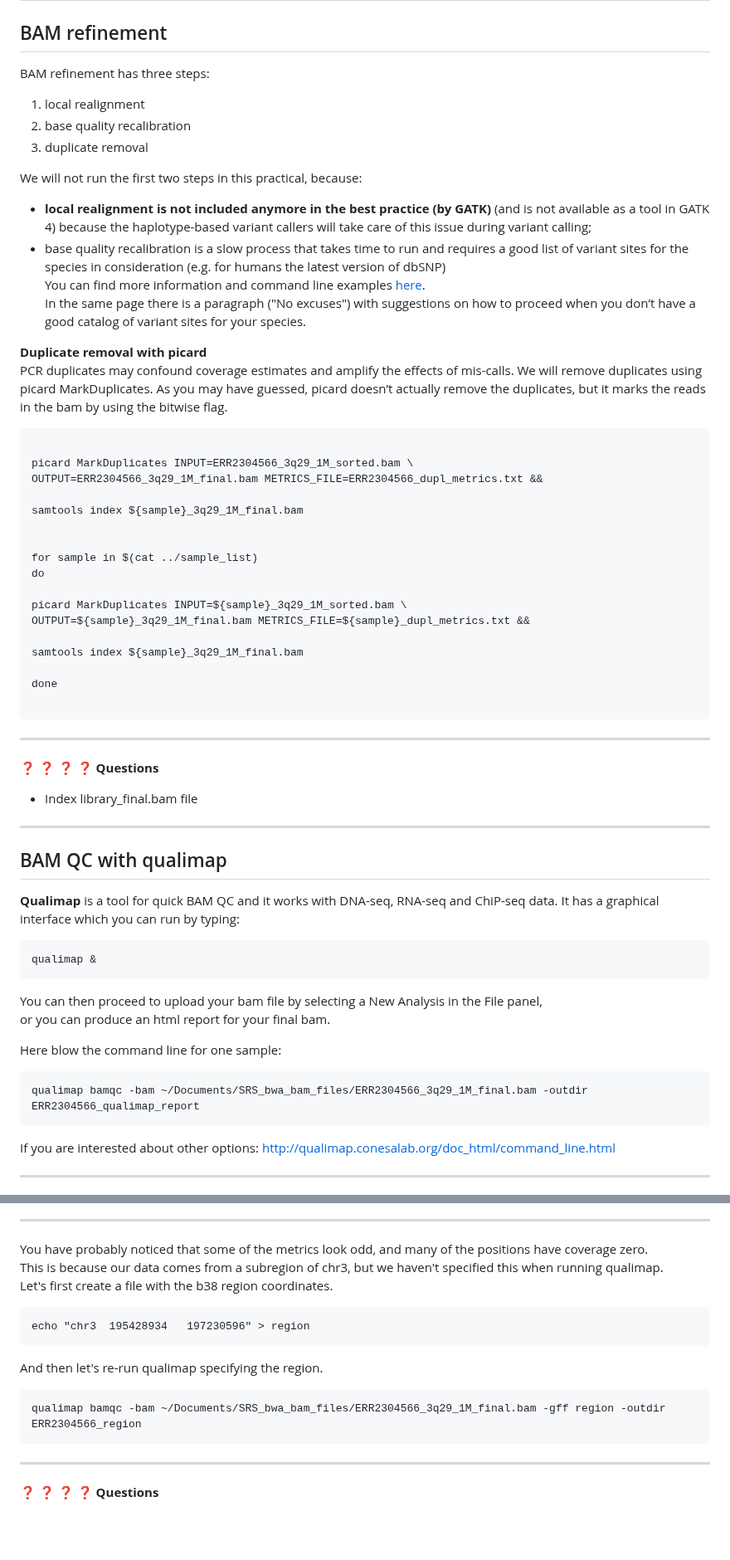
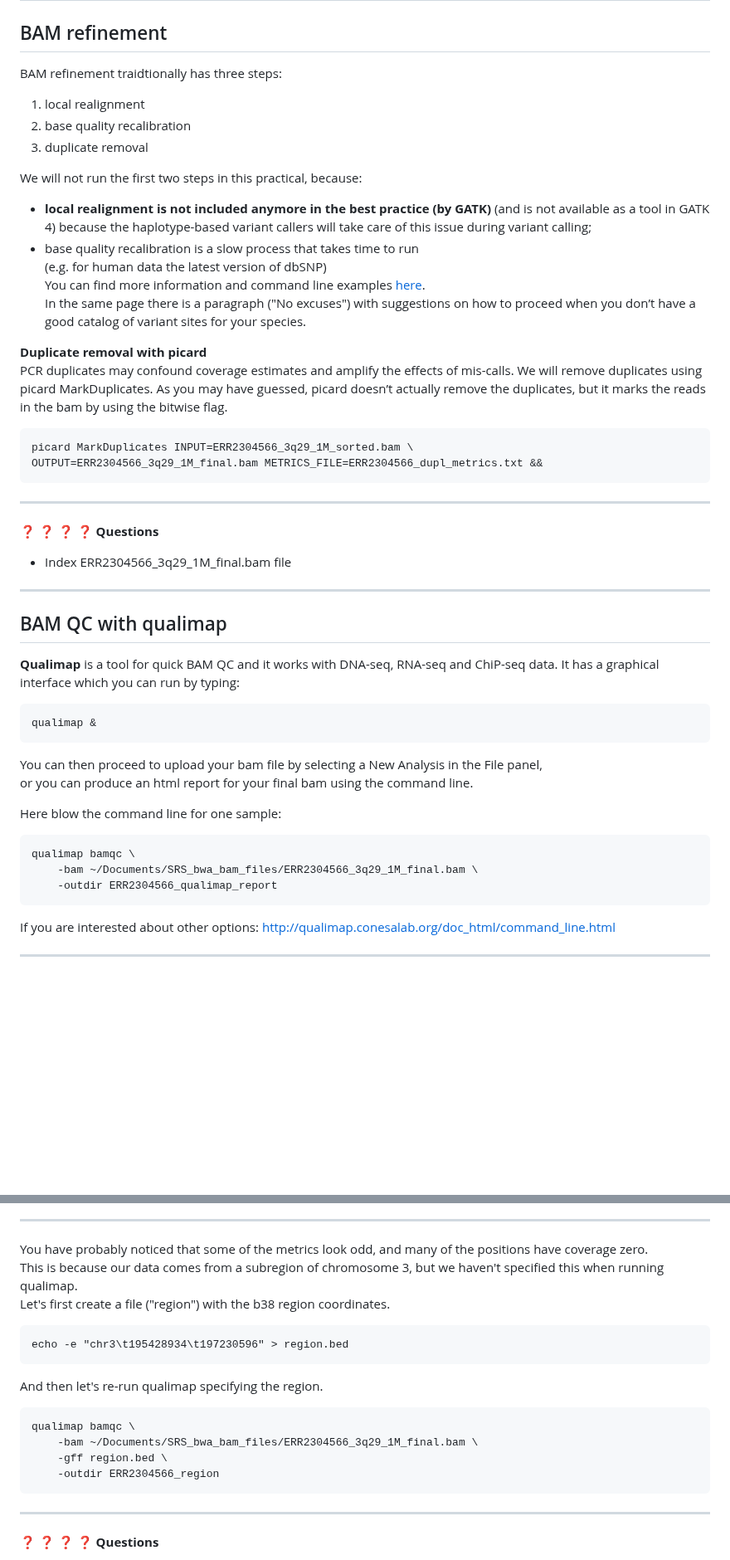
Before and after one commit to cbatini/training_materials, a Markdown page: EBI_NGS_Nov2024/days1_2_mapping_variant_calling_handbook_Nov2024.md, 2 parts joined by grey strips. Shown at 83% size. GitHub-like rendering; blank space fills up the shorter version.

Commit message:
cleaning up handbook

````diff
--- a/EBI_NGS_Nov2024/days1_2_mapping_variant_calling_handbook_Nov2024.md
+++ b/EBI_NGS_Nov2024/days1_2_mapping_variant_calling_handbook_Nov2024.md
@@ -400,7 +371,7 @@ samtools index ERR2304566_3q29_1M_sorted.bam
 
 ## BAM refinement
 
-BAM refinement has three steps:
+BAM refinement traidtionally has three steps:
 
 1. local realignment
 2. base quality recalibration
@@ -412,8 +383,7 @@ We will not run the first two steps in this practical, because:
 (and is not available as a tool in GATK 4) because the haplotype-based variant
 callers will take care of this issue during variant calling;
 * base quality recalibration is a slow process that takes time to run
-and requires a good list of variant sites for the species in consideration
-(e.g. for humans the latest version of dbSNP)
+(e.g. for human data the latest version of dbSNP)
 You can find more information and command line examples [here](https://gatk.broadinstitute.org/hc/en-us/articles/360035890531-Base-Quality-Score-Recalibration-BQSR-).
 In the same page there is a paragraph ("No excuses") with suggestions on how to proceed when
 you don’t have a good catalog of variant sites for your species.
@@ -425,29 +395,15 @@ and amplify the effects of mis-calls. We will remove duplicates
 using picard MarkDuplicates. As you may have guessed,
 picard doesn’t actually remove the duplicates,
 but it marks the reads in the bam by using the bitwise flag.
+
 ```
-
 picard MarkDuplicates INPUT=ERR2304566_3q29_1M_sorted.bam \
 OUTPUT=ERR2304566_3q29_1M_final.bam METRICS_FILE=ERR2304566_dupl_metrics.txt &&
-
-samtools index ${sample}_3q29_1M_final.bam
-
-
-for sample in $(cat ../sample_list)
-do
-
-picard MarkDuplicates INPUT=${sample}_3q29_1M_sorted.bam \
-OUTPUT=${sample}_3q29_1M_final.bam METRICS_FILE=${sample}_dupl_metrics.txt &&
-
-samtools index ${sample}_3q29_1M_final.bam
-
-done
-
 ```
 ----
 :question: :question: :question: :question: **Questions**
 
-* Index library_final.bam file
+* Index ERR2304566_3q29_1M_final.bam file
 ----
 
 ## BAM QC with qualimap
@@ -458,11 +414,13 @@ qualimap &
 ```
 
 You can then proceed to upload your bam file by selecting a New Analysis in the File panel,
-or you can produce an html report for your final bam.
+or you can produce an html report for your final bam using the command line.
 
 Here blow the command line for one sample:
 ```
-qualimap bamqc -bam ~/Documents/SRS_bwa_bam_files/ERR2304566_3q29_1M_final.bam -outdir ERR2304566_qualimap_report
+qualimap bamqc \
+	-bam ~/Documents/SRS_bwa_bam_files/ERR2304566_3q29_1M_final.bam \
+	-outdir ERR2304566_qualimap_report
 ```
 
 If you are interested about other options: http://qualimap.conesalab.org/doc_html/command_line.html
@@ -483,15 +441,18 @@ following questions for sample ERR2304566 to understand the quality of your alig
 -----
 
 You have probably noticed that some of the metrics look odd, and many of the positions have coverage zero.
-This is because our data comes from a subregion of chr3, but we haven't specified this when running qualimap.
-Let's first create a file with the b38 region coordinates.
+This is because our data comes from a subregion of chromosome 3, but we haven't specified this when running qualimap.
+Let's first create a file ("region") with the b38 region coordinates.
 ```
-echo "chr3	195428934	197230596" > region
+echo -e "chr3\t195428934\t197230596" > region.bed
 ```
 
 And then let's re-run qualimap specifying the region.
 ```
-qualimap bamqc -bam ~/Documents/SRS_bwa_bam_files/ERR2304566_3q29_1M_final.bam -gff region -outdir ERR2304566_region
+qualimap bamqc \
+	-bam ~/Documents/SRS_bwa_bam_files/ERR2304566_3q29_1M_final.bam \
+	-gff region.bed \
+	-outdir ERR2304566_region
 ```
 
 
````
Also changed, not shown: other parts of EBI_NGS_Nov2024/days1_2_mapping_variant_calling_handbook_Nov2024.md (+53 -88 lines).
